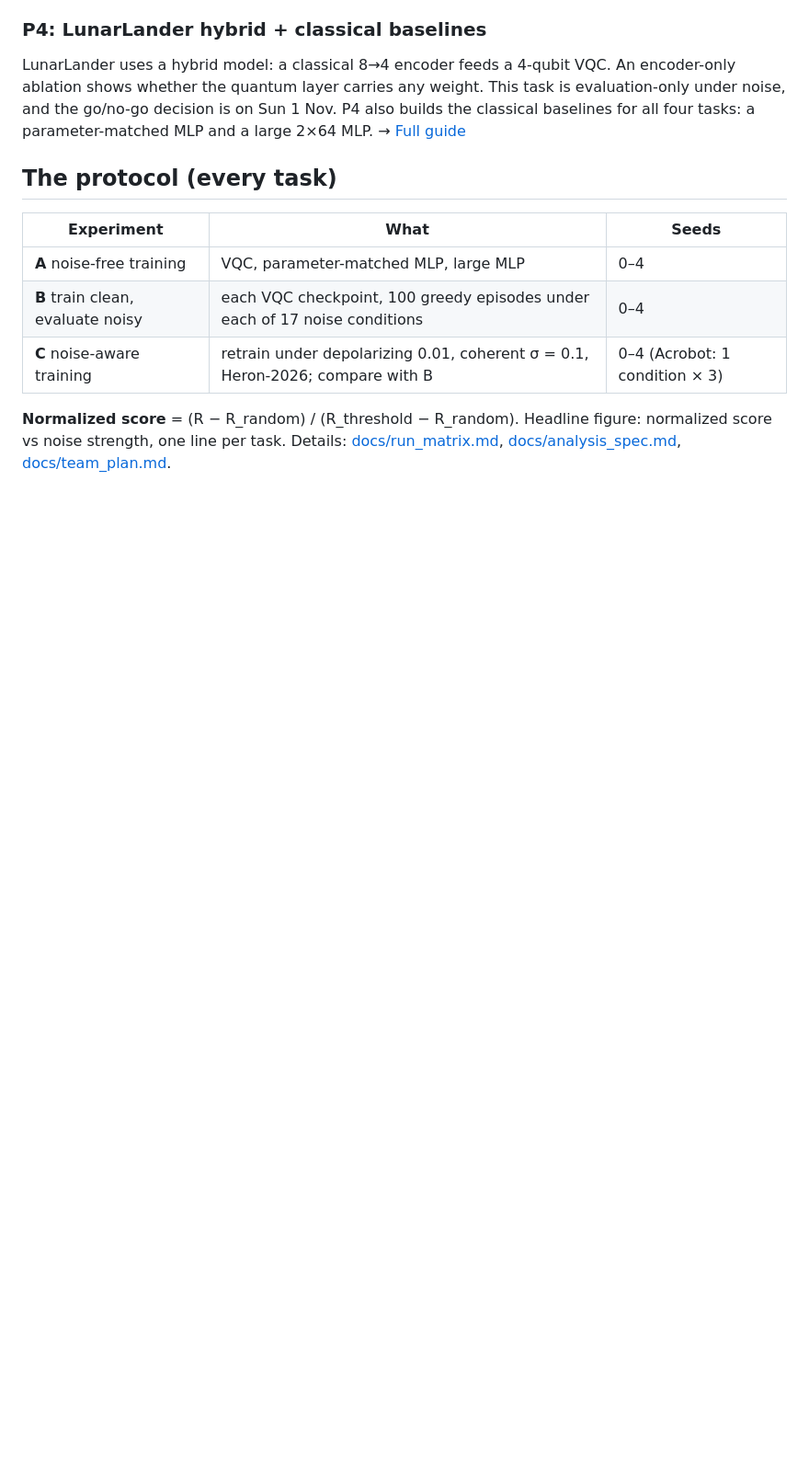
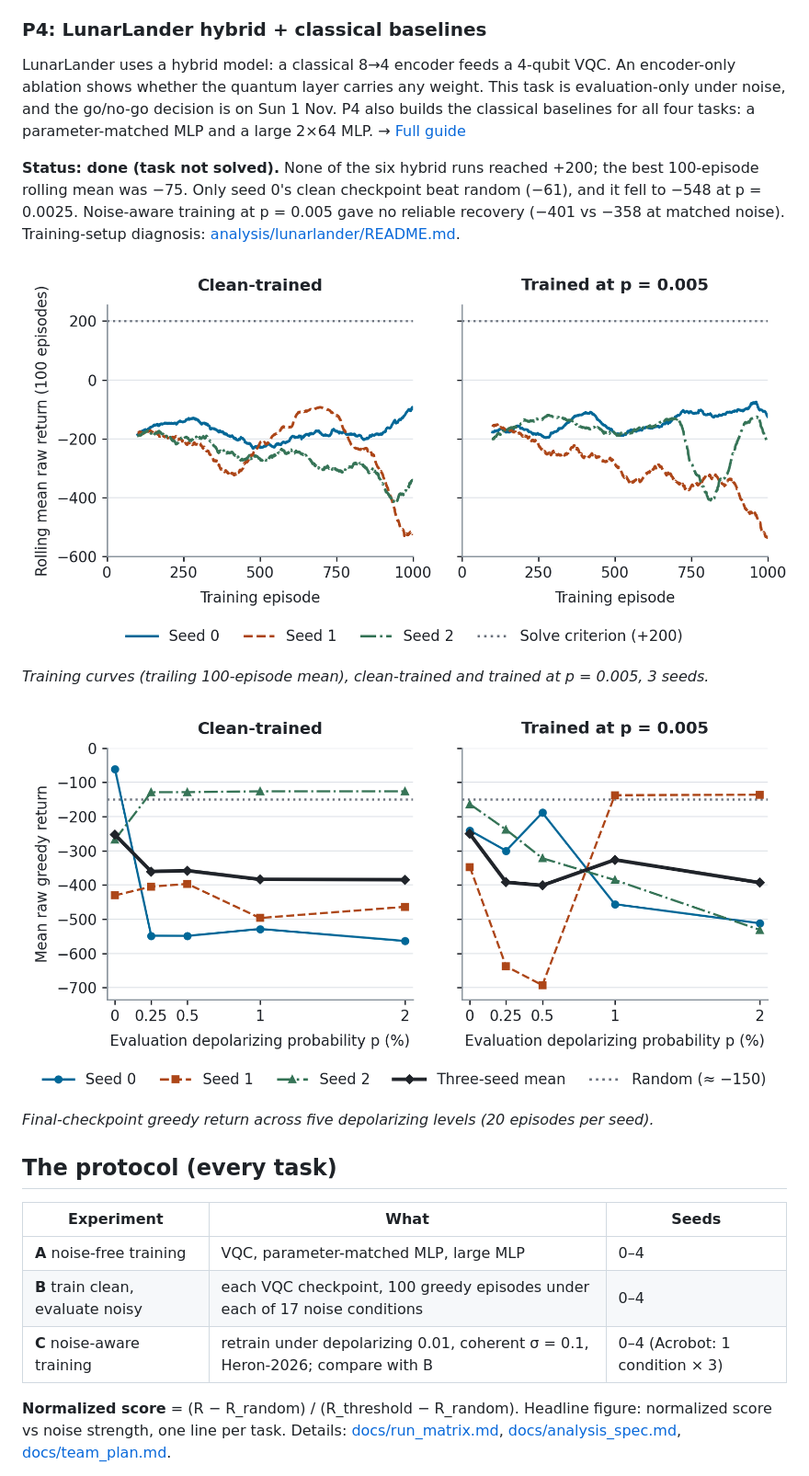
Before and after one commit to Cryogenic2005/SC4055-Project, a Markdown page: README.md, the part around one of its changes. Shown at 92% size. Drawn GitHub-style; pictures changed too: docs/figures/p4_lunarlander_noise_sweep.png (added), docs/figures/p4_lunarlander_training_curves.png (added); blank space fills up the shorter version.

```diff
--- a/README.md
+++ b/README.md
@@ -59,6 +97,17 @@ encoder-only ablation shows whether the quantum layer carries any weight. This t
 evaluation-only under noise, and the go/no-go decision is on Sun 1 Nov. P4 also builds the
 classical baselines for all four tasks: a parameter-matched MLP and a large 2×64 MLP.
 → [Full guide](docs/members/P4.md)
+
+**Status: done (task not solved).** None of the six hybrid runs reached +200; the best 100-episode
+rolling mean was −75. Only seed 0's clean checkpoint beat random (−61), and it fell to −548 at
+p = 0.0025. Noise-aware training at p = 0.005 gave no reliable recovery (−401 vs −358 at matched
+noise). Training-setup diagnosis: [analysis/lunarlander/README.md](analysis/lunarlander/README.md).
+
+![LunarLander training curves](docs/figures/p4_lunarlander_training_curves.png)
+*Training curves (trailing 100-episode mean), clean-trained and trained at p = 0.005, 3 seeds.*
+
+![LunarLander noise sweep](docs/figures/p4_lunarlander_noise_sweep.png)
+*Final-checkpoint greedy return across five depolarizing levels (20 episodes per seed).*
 
 ## The protocol (every task)
 
```
Also changed, not shown: other parts of README.md (+42 -4 lines), docs/figures/p2_frozenlake_deployment_sweep.png (added), docs/figures/p2_frozenlake_noise_aware.png (added), docs/figures/p2_frozenlake_training_curves.png (added), docs/figures/p3_acrobot_results.png (added).
